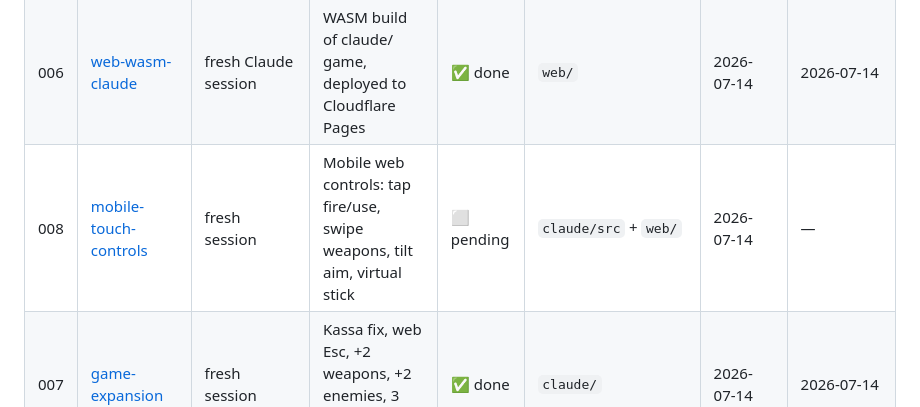
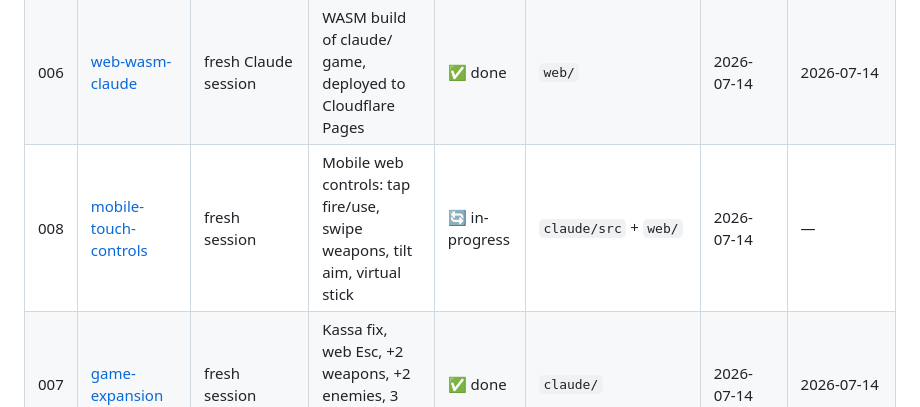
Before and after one commit to bzatrok/ah-hell-aisle, a Markdown page: .handovers/handover_log.md, the part around the change. Drawn GitHub-style.

Commit message:
Mark handover 008 in progress
Co-Authored-By: Claude Fable 5 <noreply@anthropic.com>
Claude-Session: https://claude.ai/code/session_01MUpSPQVLetSiR4K4Djf9iu

```diff
--- a/.handovers/handover_log.md
+++ b/.handovers/handover_log.md
@@ -15,7 +15,7 @@ Status legend: ⬜ pending · 🔄 in-progress · ✅ done · ❌ failed to buil
 | 004 | [ah-hell-aisle](../HANDOVER.md) | codex | Doom 2 clone in an Albert Heijn, per SPEC.md | ⬜ pending | `runner-ups/codex/` | 2026-07-13 | — |
 | 005 | [ah-hell-aisle](../HANDOVER.md) | claude_fable | Doom 2 clone in an Albert Heijn, per SPEC.md | ✅ done | `runner-ups/claude_fable/` | 2026-07-13 | 2026-07-13 |
 | 006 | [web-wasm-claude](handover_006_web-wasm-claude.md) | fresh Claude session | WASM build of claude/ game, deployed to Cloudflare Pages | ✅ done | `web/` | 2026-07-14 | 2026-07-14 |
-| 008 | [mobile-touch-controls](handover_008_mobile-touch-controls.md) | fresh session | Mobile web controls: tap fire/use, swipe weapons, tilt aim, virtual stick | ⬜ pending | `claude/src` + `web/` | 2026-07-14 | — |
+| 008 | [mobile-touch-controls](handover_008_mobile-touch-controls.md) | fresh session | Mobile web controls: tap fire/use, swipe weapons, tilt aim, virtual stick | 🔄 in-progress | `claude/src` + `web/` | 2026-07-14 | — |
 | 007 | [game-expansion](handover_007_game-expansion.md) | fresh session | Kassa fix, web Esc, +2 weapons, +2 enemies, 3 levels, SFX + music | ✅ done | `claude/` | 2026-07-14 | 2026-07-14 |
 | 009 | [korona-parliament-fork](handover_009_korona-parliament-fork.md) | fresh session | Fork: Hungarian Parliament re-theme, regalia weapons, fictional cast | ⬜ pending | branch `korona`: `claude/` + `assets/` + `tools/` | 2026-07-14 | — |
 
```
